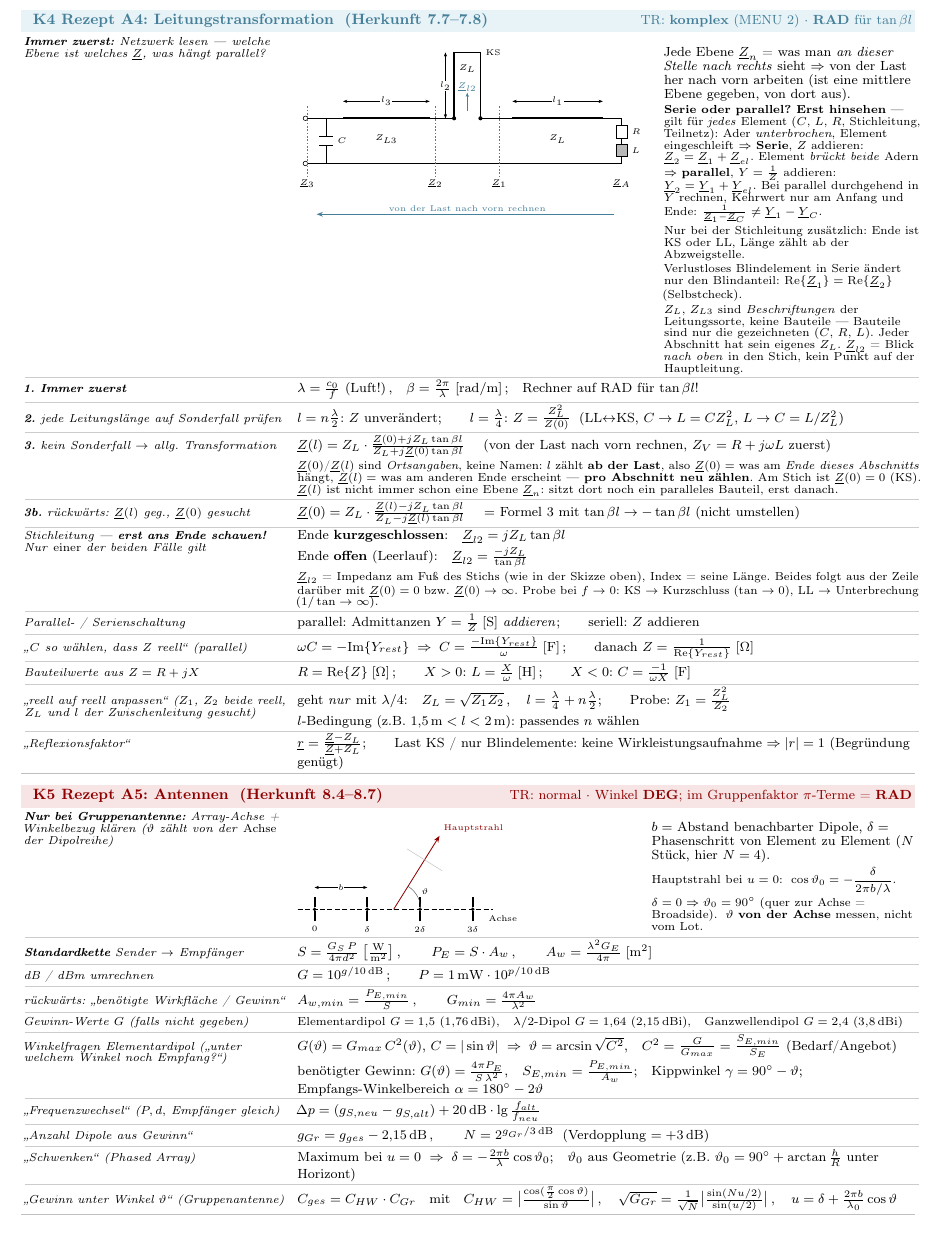
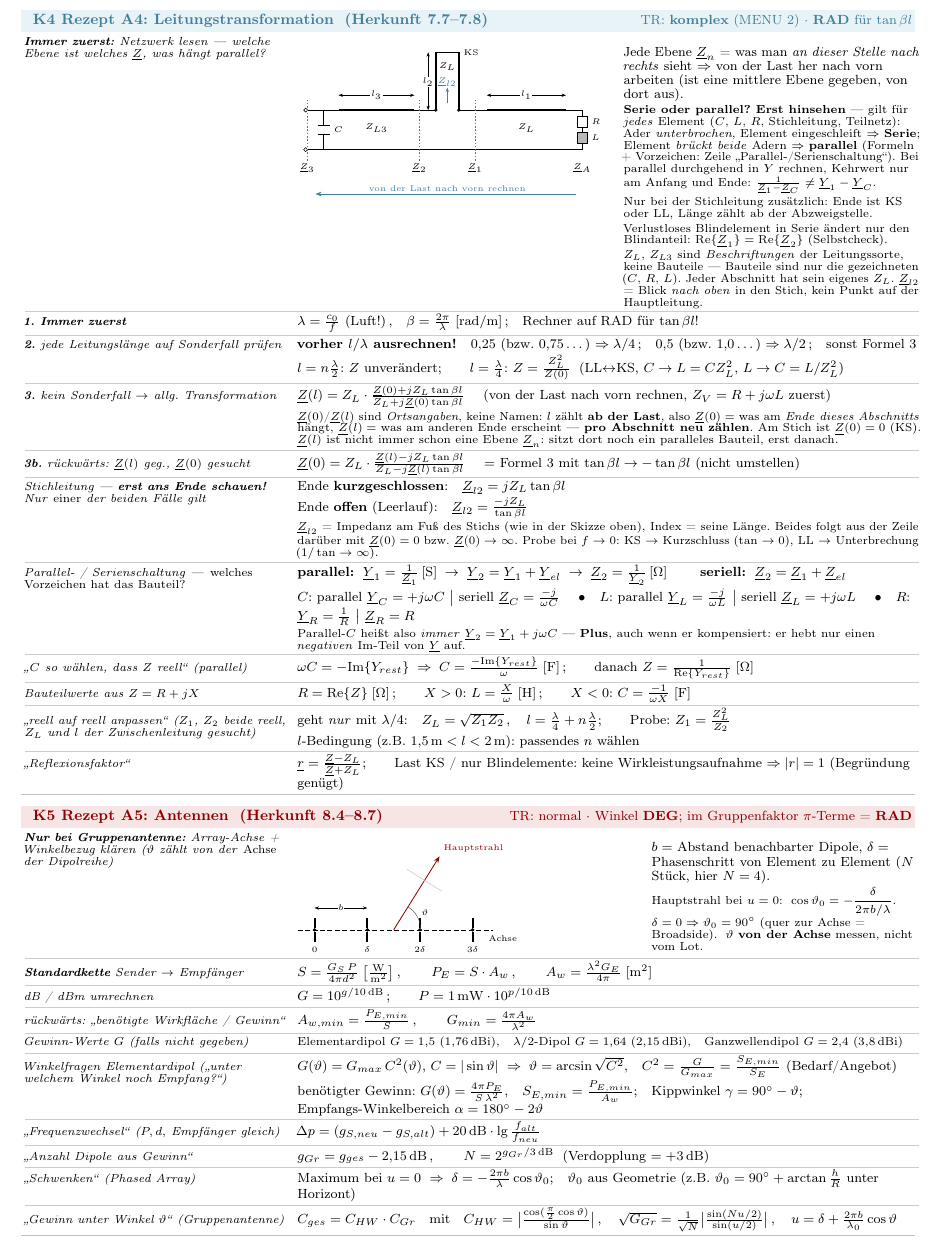
Before and after one commit to landflen/MSY-FS, a LaTeX document (ED/ED_FS/ED_FS.tex, which reads ED/ED_FS/parts/08_rezepte.tex): part of page 11 of 11, cut so that both start at the same text. Compiled offline with pdfLaTeX.

Commit message:
ED: K4 um Vorzeichenregeln der Bauteile und l/lambda-Check ergänzt
- Zeile "Parallel-/Serienschaltung" zeigt jetzt die komplette Kette
  Y1 = 1/Z1 -> Y2 = Y1 + Y_el -> Z2 = 1/Y2 und die Element-Werte
  C/L/R je parallel und seriell; Parallel-C ist immer Y2 = Y1 + jwC
- Zeile "Sonderfall pruefen" beginnt mit "vorher l/lambda ausrechnen"
  (0,25 -> lambda/4, 0,5 -> lambda/2) — der Schritt, der in A4.3 fehlte
- Intro-Absatz um die dadurch doppelten Formeln gekuerzt
- K4-Skizze auf scale 0,70 bei Minipage-Breite 0,505, damit K5 wieder
  auf Seite 11 passt (11 Seiten, 0 Overfull)

Co-Authored-By: Claude Opus 4.8 <noreply@anthropic.com>

```diff
--- a/ED/ED_FS/parts/08_rezepte.tex
+++ b/ED/ED_FS/parts/08_rezepte.tex
@@ -420,9 +420,9 @@
     $\underline Z$, was hängt parallel?} &
   \dann{%
     \vspace{0.1em}\par\noindent
-    \begin{minipage}[t]{0.57\linewidth}
+    \begin{minipage}[t]{0.505\linewidth}
     \vspace{0pt}\noindent
-    \begin{tikzpicture}[baseline=0pt,font=\tiny,scale=0.80,
+    \begin{tikzpicture}[baseline=0pt,font=\tiny,scale=0.70,
       wire/.style={line width=0.35pt},
       ltg/.style={line width=1.1pt},
       dimA/.style={{Stealth[length=0.9mm]}-{Stealth[length=0.9mm]},line width=0.25pt},
@@ -484,10 +484,10 @@
     \scriptsize \textbf{Serie oder parallel? Erst hinsehen} — gilt für
     \emph{jedes} Element ($C$, $L$, $R$, Stichleitung, Teilnetz):
     Ader \emph{unterbrochen}, Element eingeschleift $\Rightarrow$
-    \textbf{Serie}, $Z$ addieren: $\underline Z_2=\underline Z_1+\underline
-    Z_{el}$. Element \emph{brückt beide} Adern $\Rightarrow$ \textbf{parallel},
-    $Y=\tfrac1Z$ addieren: $\underline Y_2=\underline Y_1+\underline Y_{el}$.
-    Bei parallel durchgehend in $Y$ rechnen, Kehrwert nur am Anfang und Ende:
+    \textbf{Serie}; Element \emph{brückt beide} Adern $\Rightarrow$
+    \textbf{parallel} (Formeln + Vorzeichen: Zeile
+    \glqq Parallel-/Serienschaltung\grqq). Bei parallel durchgehend in $Y$
+    rechnen, Kehrwert nur am Anfang und Ende:
     $\tfrac{1}{\underline Z_1-\underline Z_C}\neq\underline Y_1-\underline
     Y_C$.\\[0.2em]
     Nur bei der Stichleitung zusätzlich: Ende ist KS oder LL, Länge zählt ab
@@ -505,7 +505,11 @@
     $\beta=\tfrac{2\pi}{\lambda}\;[\mathrm{rad/m}]$\,;\quad
     Rechner auf RAD für $\tan\beta l$!} \\ \rzhl
   \wenn{\textbf{2.} jede Leitungslänge auf Sonderfall prüfen} &
-  \dann{$l=n\tfrac{\lambda}{2}$: $Z$ unverändert;\qquad
+  \dann{\textbf{vorher $l/\lambda$ ausrechnen!}\quad
+    $0{,}25$ (bzw.\ $0{,}75\dots$) $\Rightarrow\lambda/4$\,;\quad
+    $0{,}5$ (bzw.\ $1{,}0\dots$) $\Rightarrow\lambda/2$\,;\quad
+    sonst Formel 3\\[0.15em]
+    $l=n\tfrac{\lambda}{2}$: $Z$ unverändert;\qquad
     $l=\tfrac{\lambda}{4}$: $Z=\tfrac{Z_L^2}{Z(0)}$
     \;(LL$\leftrightarrow$KS, $C\to L=CZ_L^2$, $L\to C=L/Z_L^2$)} \\ \rzhl
   \wenn{\textbf{3.} kein Sonderfall $\to$ allg.\ Transformation} &
@@ -535,9 +539,23 @@
     mit $\underline Z(0)=0$ bzw.\ $\underline Z(0)\to\infty$.
     Probe bei $f\to0$: KS $\to$ Kurzschluss ($\tan\to0$),
     LL $\to$ Unterbrechung ($1/\tan\to\infty$).} \\ \rzhl
-  \wenn{Parallel- / Serienschaltung} &
-  \dann{parallel: Admittanzen $Y=\tfrac1Z\;[\mathrm S]$ \emph{addieren};\qquad
-    seriell: $Z$ addieren} \\ \rzhl
+  \wenn{Parallel- / Serienschaltung — \emph{welches Vorzeichen hat das
+    Bauteil?}} &
+  \dann{\textbf{parallel:}\;
+    $\underline Y_1=\tfrac{1}{\underline Z_1}\,[\mathrm S]
+     \;\to\;\underline Y_2=\underline Y_1+\underline Y_{el}
+     \;\to\;\underline Z_2=\tfrac{1}{\underline Y_2}\,[\Omega]$
+    \qquad \textbf{seriell:}\;
+    $\underline Z_2=\underline Z_1+\underline Z_{el}$\\[0.15em]
+    $C$: parallel $\underline Y_C=+j\omega C$ \big| seriell
+      $\underline Z_C=\tfrac{-j}{\omega C}$ \quad\textbullet\quad
+    $L$: parallel $\underline Y_L=\tfrac{-j}{\omega L}$ \big| seriell
+      $\underline Z_L=+j\omega L$ \quad\textbullet\quad
+    $R$: $\underline Y_R=\tfrac1R$ \big| $\underline Z_R=R$\\[0.15em]
+    \scriptsize Parallel-$C$ heißt also \emph{immer}
+    $\underline Y_2=\underline Y_1+j\omega C$ --- \textbf{Plus}, auch wenn er
+    kompensiert: er hebt nur einen \emph{negativen} Im-Teil von
+    $\underline Y$ auf.} \\ \rzhl
   \wenn{\glqq $C$ so wählen, dass $Z$ reell\grqq\ (parallel)} &
   \dann{$\omega C=-\mathrm{Im}\{Y_{rest}\}
     \;\Rightarrow\;
```
Also changed, not shown: ED/CLAUDE.md (+1 -0 lines), ED/ED_FS/parts/08_rezepte.tex (2 more changed lines).
